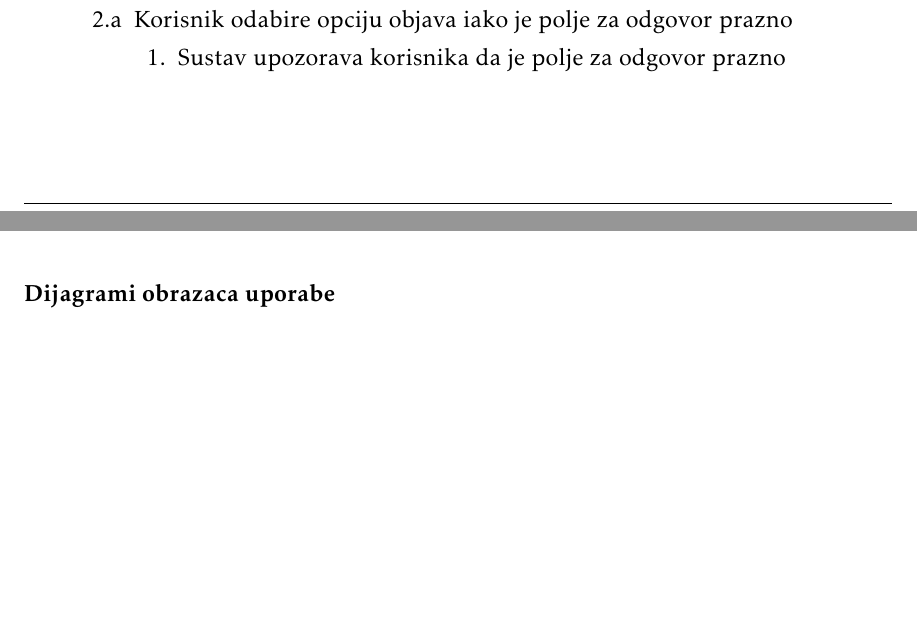
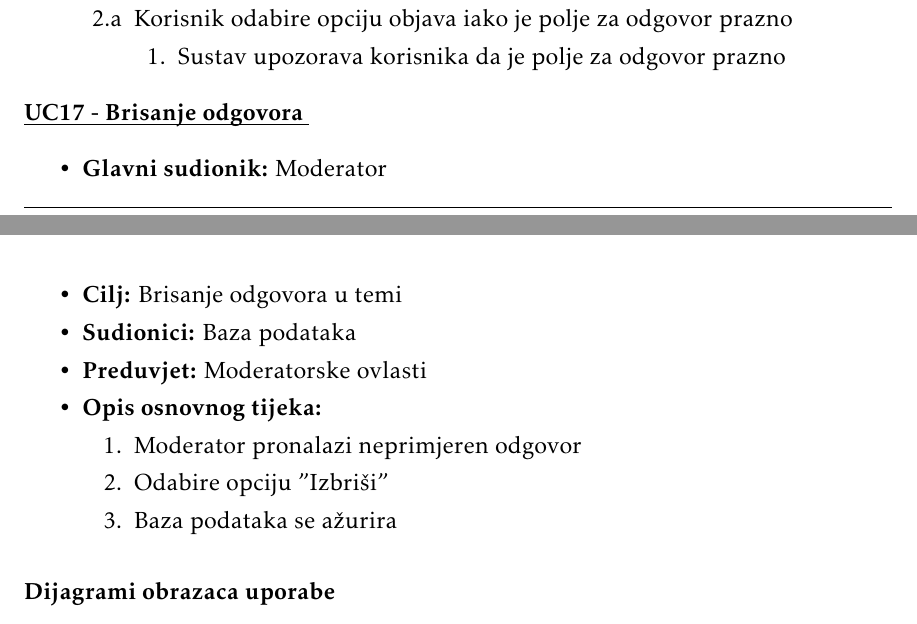
Before and after one commit to danijel-barisic/MojKvart-web-app, a LaTeX document (Dokumentacija/PROGI_ProjektnaDokumentacija.tex, which reads Dokumentacija/Specifikacija_programske_potpore.tex): two parts of pages 14 and 15 of 35, joined at a grey line, cut so that both start at the same text, the shorter picture padded with empty space. Compiled offline with pdfLaTeX.

Commit message:
dodan uc 17

```diff
--- a/Dokumentacija/Specifikacija_programske_potpore.tex
+++ b/Dokumentacija/Specifikacija_programske_potpore.tex
@@ -510,6 +510,26 @@
 
 					\end{packed_item}
 
+					\noindent \underbar{\textbf{UC17 - Brisanje odgovora }}
+					\begin{packed_item}
+
+						\item \textbf{Glavni sudionik: }Moderator
+						\item  \textbf{Cilj:} Brisanje odgovora u temi
+						\item  \textbf{Sudionici:} Baza podataka
+						\item  \textbf{Preduvjet:} Moderatorske ovlasti
+						\item  \textbf{Opis osnovnog tijeka:}
+
+						\item[] \begin{packed_enum}
+
+							\item Moderator pronalazi neprimjeren odgovor
+							\item Odabire opciju "Izbriši"
+							\item Baza podataka se ažurira
+
+
+						\end{packed_enum}
+
+
+					\end{packed_item}
 
 				\subsubsection{Dijagrami obrazaca uporabe}
 
```
